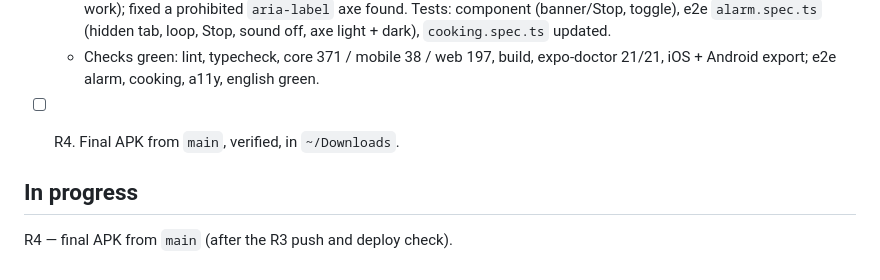
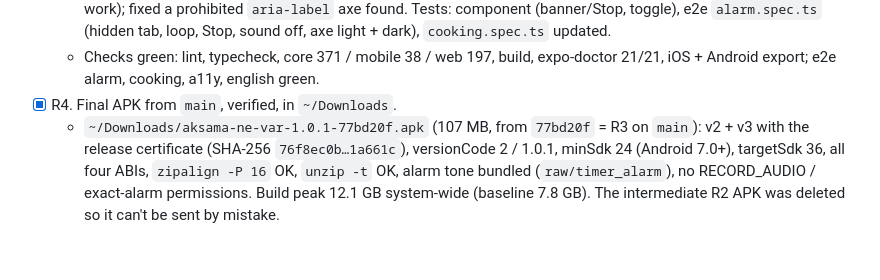
Before and after one commit to Xinacris/aksama-ne-var, a Markdown page: PROGRESS.md, the part around the change. GitHub-like rendering.

Commit message:
Round 3.1 R4: final 1.0.1 APK from main verified; Round 3.1 complete
Co-Authored-By: Claude Opus 5.5 <noreply@anthropic.com>

```diff
--- a/PROGRESS.md
+++ b/PROGRESS.md
@@ -175,12 +175,5 @@ Spec: `PROMPT-v3.1.md`. All work on `main`.
   - Mobile (new): `src/alarm/` — AlarmHost above every screen (expo-audio loop in silent mode + vibration + "Süre doldu" banner with Durdur), expo-notifications (channels Zamanlayıcılar / silent, reconcile on every timer change, tap opens the session = Stop, foreground suppressed), permission on the first timer + one-time hint, pause/resume/+1 dk on the phone, Ayarlar › Zamanlayıcı sesi. 9 tests (mocked notifications/audio).
   - Web: Web Audio loop, banner + Durdur, hidden tab → notification + blinking title, Ayarlar toggle (crashed session's work); fixed a prohibited `aria-label` axe found. Tests: component (banner/Stop, toggle), e2e `alarm.spec.ts` (hidden tab, loop, Stop, sound off, axe light + dark), `cooking.spec.ts` updated.
   - Checks green: lint, typecheck, core 371 / mobile 38 / web 197, build, expo-doctor 21/21, iOS + Android export; e2e alarm, cooking, a11y, english green.
-- [ ] R4. Final APK from `main`, verified, in `~/Downloads`.
-
-
-
-
-
-## In progress
-
-R4 — final APK from `main` (after the R3 push and deploy check).
+- [x] R4. Final APK from `main`, verified, in `~/Downloads`.
+  - `~/Downloads/aksama-ne-var-1.0.1-77bd20f.apk` (107 MB, from `77bd20f` = R3 on `main`): v2 + v3 with the release certificate (SHA-256 `76f8ec0b…1a661c`), versionCode 2 / 1.0.1, minSdk 24 (Android 7.0+), targetSdk 36, all four ABIs, `zipalign -P 16` OK, `unzip -t` OK, alarm tone bundled (`raw/timer_alarm`), no RECORD_AUDIO / exact-alarm permissions. Build peak 12.1 GB system-wide (baseline 7.8 GB). The intermediate R2 APK was deleted so it can't be sent by mistake.
```
Also changed, not shown: DECISIONS.md (+1 -0 lines).
